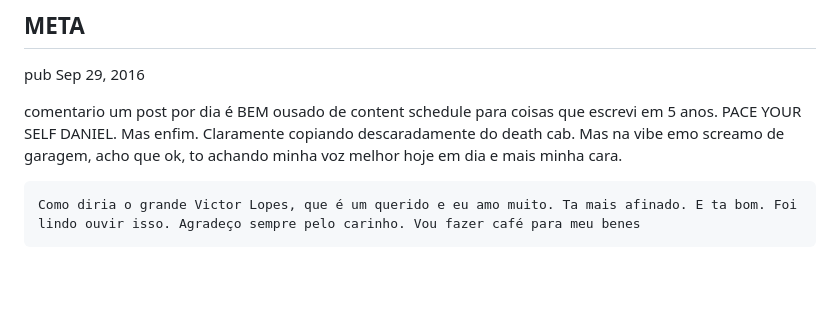
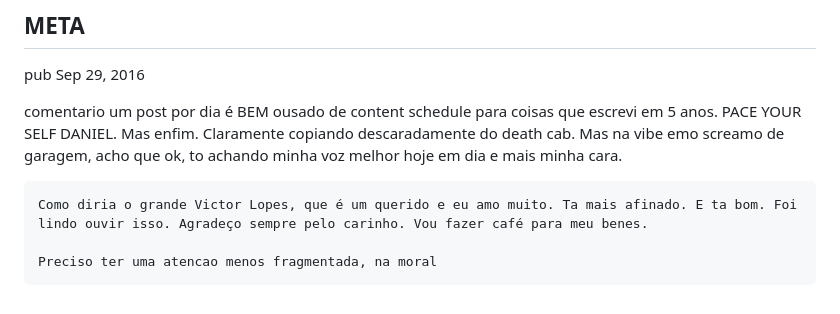
Before and after one commit to myconsagrated/myconsagrated.github.io, a Markdown page: textos/medium/03. III. Transatlanticismo.md, the part around the change. Rendered like a GitHub page; blank space fills up the shorter version.

Commit message:
catalogando textos medium

```diff
--- a/textos/medium/03. III. Transatlanticismo.md
+++ b/textos/medium/03. III. Transatlanticismo.md
@@ -41,4 +41,6 @@ pub
 comentario
     um post por dia é BEM ousado de content schedule para coisas que escrevi em 5 anos. PACE YOUR SELF DANIEL. Mas enfim. Claramente copiando descaradamente do death cab. Mas na vibe emo screamo de garagem, acho que ok, to achando minha voz melhor hoje em dia e mais minha cara.
 
-    Como diria o grande Victor Lopes, que é um querido e eu amo muito. Ta mais afinado. E ta bom. Foi lindo ouvir isso. Agradeço sempre pelo carinho. Vou fazer café para meu benes
+    Como diria o grande Victor Lopes, que é um querido e eu amo muito. Ta mais afinado. E ta bom. Foi lindo ouvir isso. Agradeço sempre pelo carinho. Vou fazer café para meu benes.
+
+    Preciso ter uma atencao menos fragmentada, na moral
```
